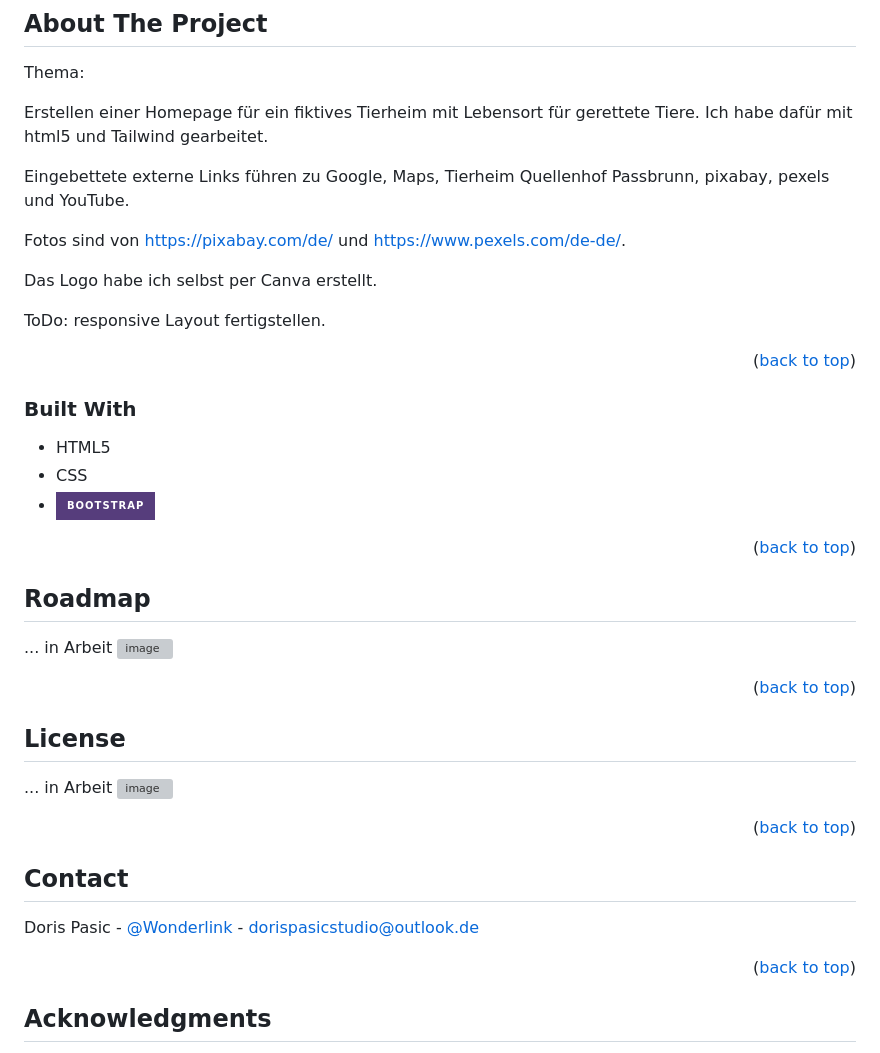
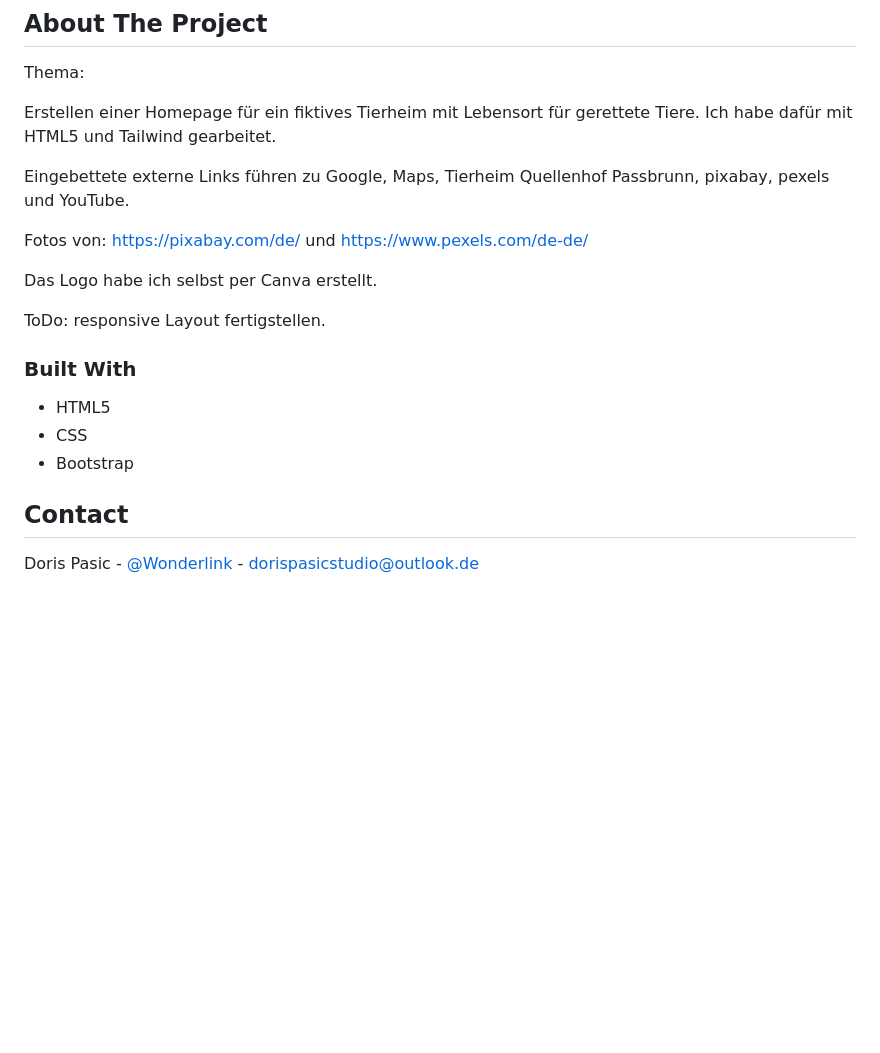
Before and after one commit to DorisPasic/Seelenpartner, a Markdown page: README.md, the part around the change. Rendered like a GitHub page; badges without logos; blank space fills up the shorter version; grey boxes are pictures that could not be loaded.

```diff
--- a/README.md
+++ b/README.md
@@ -97,11 +97,11 @@
 Thema:
 
 Erstellen einer Homepage für ein fiktives Tierheim mit Lebensort für gerettete Tiere.
-Ich habe dafür mit html5 und Tailwind gearbeitet.
+Ich habe dafür mit HTML5 und Tailwind gearbeitet.
 
 Eingebettete externe Links führen zu Google, Maps, Tierheim Quellenhof Passbrunn, pixabay, pexels und YouTube.
 
-Fotos sind von https://pixabay.com/de/ und https://www.pexels.com/de-de/.
+Fotos von:  https://pixabay.com/de/  und  https://www.pexels.com/de-de/
 
 Das Logo habe ich selbst per Canva erstellt.
 
@@ -121,28 +121,29 @@ Of course, no one template will serve all projects since your needs may be diffe
 
 Use the `BLANK_README.md` to get started.
 
--->
 
-<p align="right">(<a href="#readme-top">back to top</a>)</p>
+
+<p align="right">(<a href="#readme-top">back to top</a>)</p> -->
 
 
 
 ### Built With
 * HTML5
 * CSS
-* [![Bootstrap][Bootstrap.com]][Bootstrap-url]
+* Bootstrap
+<!--* [![Bootstrap][Bootstrap.com]][Bootstrap-url]
 
 
-<p align="right">(<a href="#readme-top">back to top</a>)</p>
+ <p align="right">(<a href="#readme-top">back to top</a>)</p>-->
 
 
 <!-- ROADMAP -->
-## Roadmap
+<!-- -## Roadmap
 ... in Arbeit
 ![image](https://github.com/user-attachments/assets/3be39d5d-47a7-49bf-ac78-158e15ea4091)
 
 
-<!-- - [x] Add Changelog
+ [x] Add Changelog
 - [x] Add back to top links
 - [ ] Add Additional Templates w/ Examples
 - [ ] Add "components" document to easily copy & paste sections of the readme
@@ -150,17 +151,17 @@ Use the `BLANK_README.md` to get started.
     - [ ] Chinese
     - [ ] Spanish
 
-See the [open issues](https://github.com/othneildrew/Best-README-Template/issues) for a full list of proposed features (and known issues). -->
+See the [open issues](https://github.com/othneildrew/Best-README-Template/issues) for a full list of proposed features (and known issues).
 
-<p align="right">(<a href="#readme-top">back to top</a>)</p>
+<p align="right">(<a href="#readme-top">back to top</a>)</p>-->
 
 
 <!-- LICENSE -->
-## License
+<!-- ## License
 ... in Arbeit
 ![image](https://github.com/user-attachments/assets/3be39d5d-47a7-49bf-ac78-158e15ea4091)
 
-<!-- Distributed under the Unlicense License. See `LICENSE.txt` for more information. -->
+Distributed under the Unlicense License. See `LICENSE.txt` for more information.
 
 <p align="right">(<a href="#readme-top">back to top</a>)</p>
 
@@ -171,16 +172,16 @@ See the [open issues](https://github.com/othneildrew/Best-README-Template/issues
 
 Doris Pasic - [@Wonderlink](https://wonderl.ink/@dorispasicstudio) - dorispasicstudio@outlook.de
 
-<!--Project Link: [https://github.com/your_username/repo_name](https://github.com/your_username/repo_name)-->
+<!--Project Link: [https://github.com/your_username/repo_name](https://github.com/your_username/repo_name)
 
 <p align="right">(<a href="#readme-top">back to top</a>)</p>
 
 
 
 <!-- ACKNOWLEDGMENTS -->
-## Acknowledgments
+<!--## Acknowledgments
 
-<!-- Use this space to list resources you find helpful and would like to give credit to. I've included a few of my favorites to kick things off! -->
+ Use this space to list resources you find helpful and would like to give credit to. I've included a few of my favorites to kick things off!
 ... in Arbeit
 ![image](https://github.com/user-attachments/assets/dfb36a63-ab4f-48ea-b427-ea442b4aafaa)
 
```
